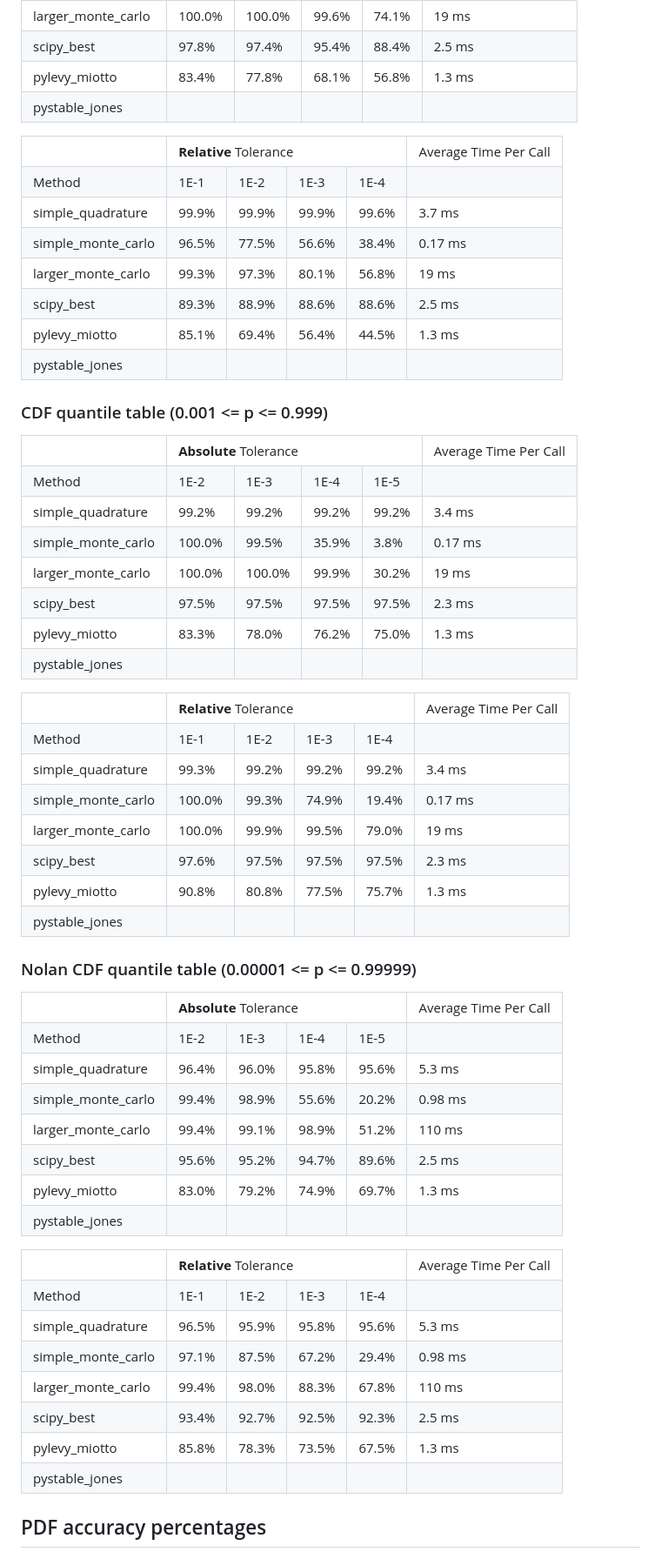
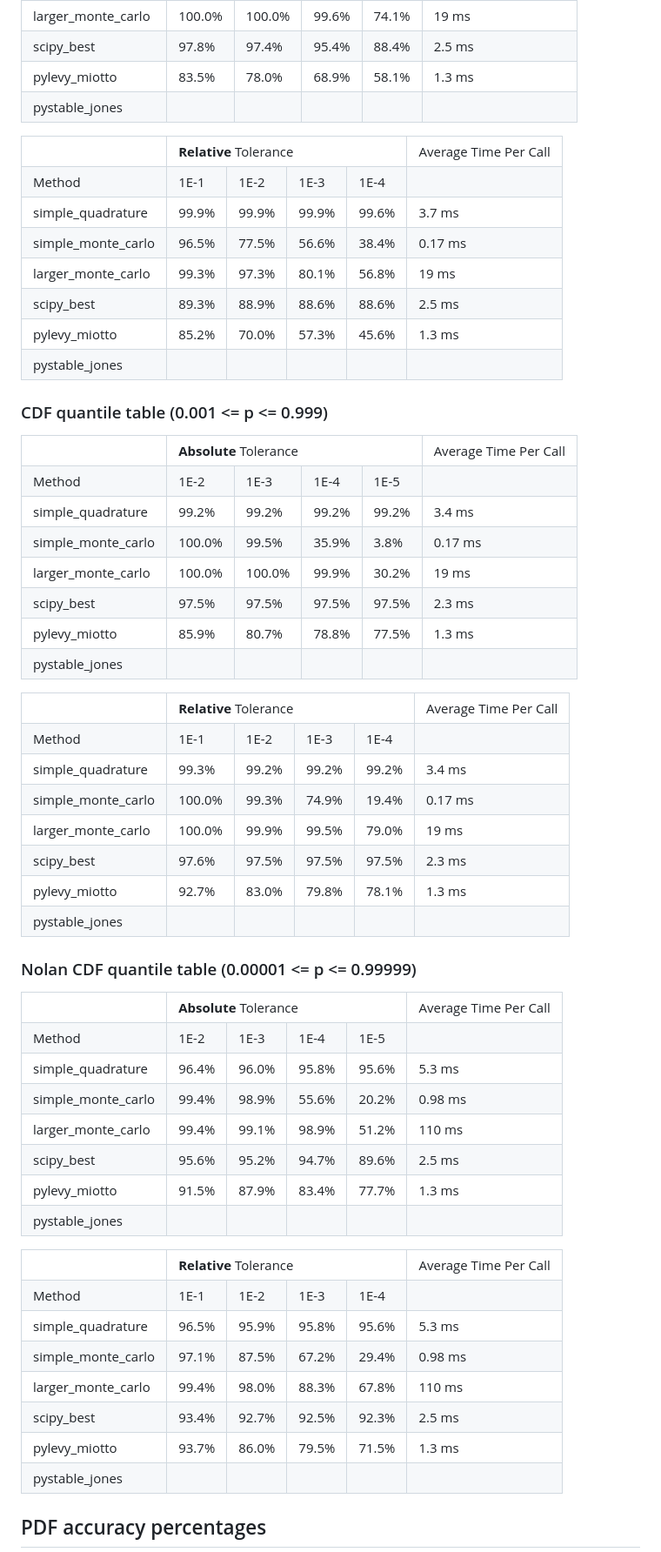
Before and after one commit to ragibson/levy-stable-benchmarks, a Markdown page: README.md, the part around the change printed below. Shown: that part at 87% size. Drawn GitHub-style.

```diff
--- a/README.md
+++ b/README.md
@@ -47,7 +47,7 @@ such implementations. We also provide some alternative calculation methods.
   </tr>
   <tr>
     <td>pylevy_miotto</td>
-    <td>83.4%</td><td>77.8%</td><td>68.1%</td><td>56.8%</td>
+    <td>83.5%</td><td>78.0%</td><td>68.9%</td><td>58.1%</td>
     <td>1.3 ms</td>
   </tr>
   <tr>
@@ -82,7 +82,7 @@ such implementations. We also provide some alternative calculation methods.
   </tr>
   <tr>
     <td>pylevy_miotto</td>
-    <td>85.1%</td><td>69.4%</td><td>56.4%</td><td>44.5%</td>
+    <td>85.2%</td><td>70.0%</td><td>57.3%</td><td>45.6%</td>
     <td>1.3 ms</td>
   </tr>
   <tr>
@@ -119,7 +119,7 @@ such implementations. We also provide some alternative calculation methods.
   </tr>
   <tr>
     <td>pylevy_miotto</td>
-    <td>83.3%</td><td>78.0%</td><td>76.2%</td><td>75.0%</td>
+    <td>85.9%</td><td>80.7%</td><td>78.8%</td><td>77.5%</td>
     <td>1.3 ms</td>
   </tr>
   <tr>
@@ -154,7 +154,7 @@ such implementations. We also provide some alternative calculation methods.
   </tr>
   <tr>
     <td>pylevy_miotto</td>
-    <td>90.8%</td><td>80.8%</td><td>77.5%</td><td>75.7%</td>
+    <td>92.7%</td><td>83.0%</td><td>79.8%</td><td>78.1%</td>
     <td>1.3 ms</td>
   </tr>
   <tr>
@@ -191,7 +191,7 @@ such implementations. We also provide some alternative calculation methods.
   </tr>
   <tr>
     <td>pylevy_miotto</td>
-    <td>83.0%</td><td>79.2%</td><td>74.9%</td><td>69.7%</td>
+    <td>91.5%</td><td>87.9%</td><td>83.4%</td><td>77.7%</td>
     <td>1.3 ms</td>
   </tr>
   <tr>
@@ -226,7 +226,7 @@ such implementations. We also provide some alternative calculation methods.
   </tr>
   <tr>
     <td>pylevy_miotto</td>
-    <td>85.8%</td><td>78.3%</td><td>73.5%</td><td>67.5%</td>
+    <td>93.7%</td><td>86.0%</td><td>79.5%</td><td>71.5%</td>
     <td>1.3 ms</td>
   </tr>
   <tr>
```
Also changed, not shown: other parts of README.md (+14 -13 lines), figures/accuracy_figures.png, 4 other files.
